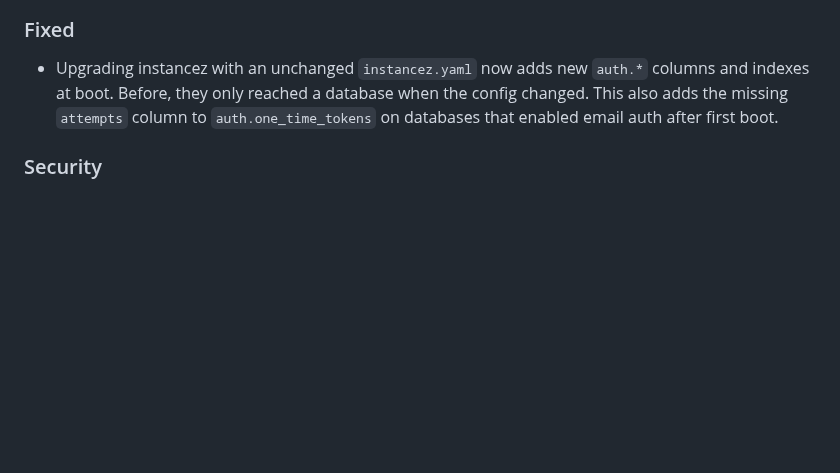
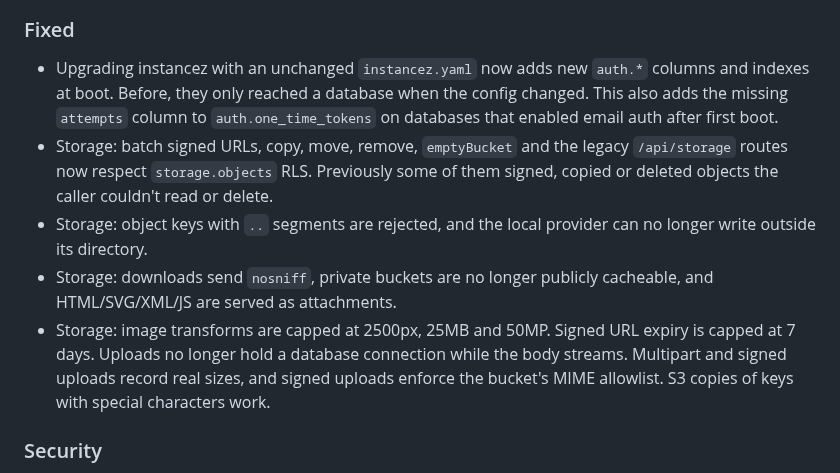
Before and after one commit to instancez/instancez, a Markdown page: CHANGELOG.md, the part around the change. Drawn GitHub-style; blank space fills up the shorter version.

Commit message:
docs(storage): document RLS scope, download headers, transform and expiry limits

```diff
--- a/CHANGELOG.md
+++ b/CHANGELOG.md
@@ -16,6 +16,10 @@ All notable changes to instancez are recorded here. The format follows [Keep a C
 ### Fixed
 
 - Upgrading instancez with an unchanged `instancez.yaml` now adds new `auth.*` columns and indexes at boot. Before, they only reached a database when the config changed. This also adds the missing `attempts` column to `auth.one_time_tokens` on databases that enabled email auth after first boot.
+- Storage: batch signed URLs, copy, move, remove, `emptyBucket` and the legacy `/api/storage` routes now respect `storage.objects` RLS. Previously some of them signed, copied or deleted objects the caller couldn't read or delete.
+- Storage: object keys with `..` segments are rejected, and the local provider can no longer write outside its directory.
+- Storage: downloads send `nosniff`, private buckets are no longer publicly cacheable, and HTML/SVG/XML/JS are served as attachments.
+- Storage: image transforms are capped at 2500px, 25MB and 50MP. Signed URL expiry is capped at 7 days. Uploads no longer hold a database connection while the body streams. Multipart and signed uploads record real sizes, and signed uploads enforce the bucket's MIME allowlist. S3 copies of keys with special characters work.
 
 ### Security
 
```
Also changed, not shown: 2 other files.
